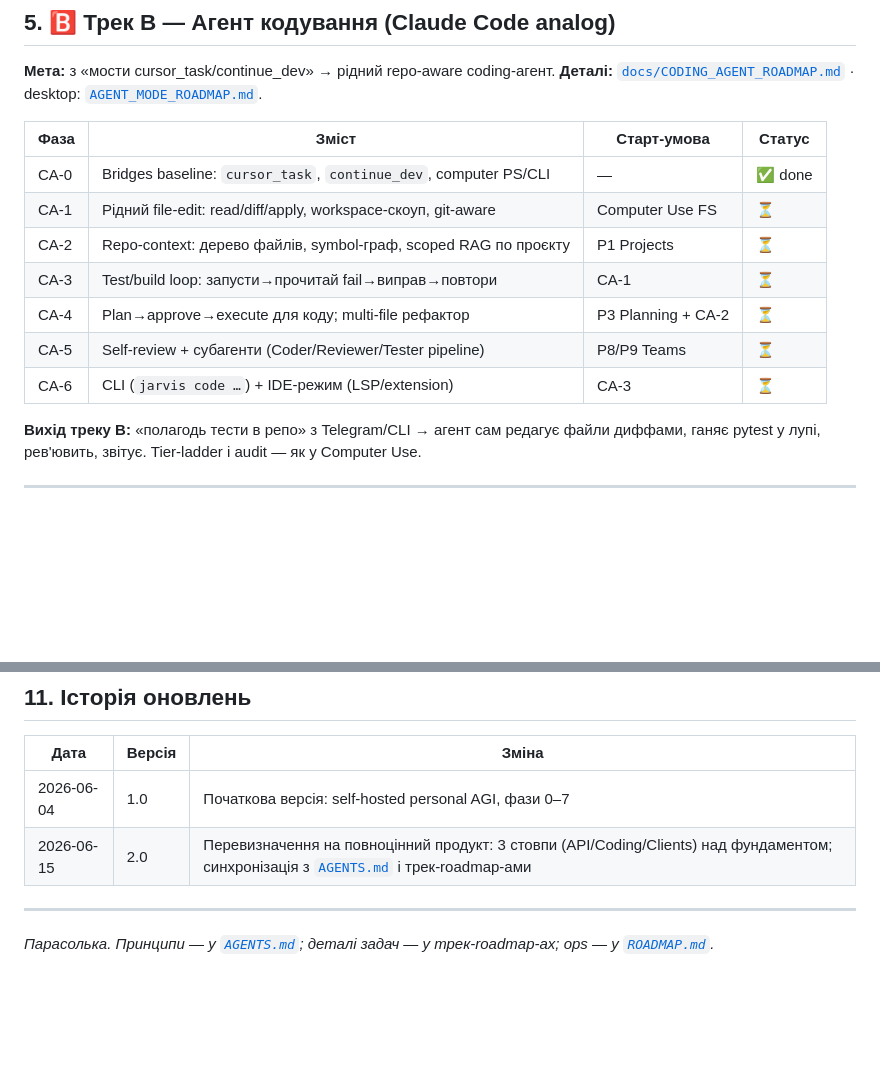
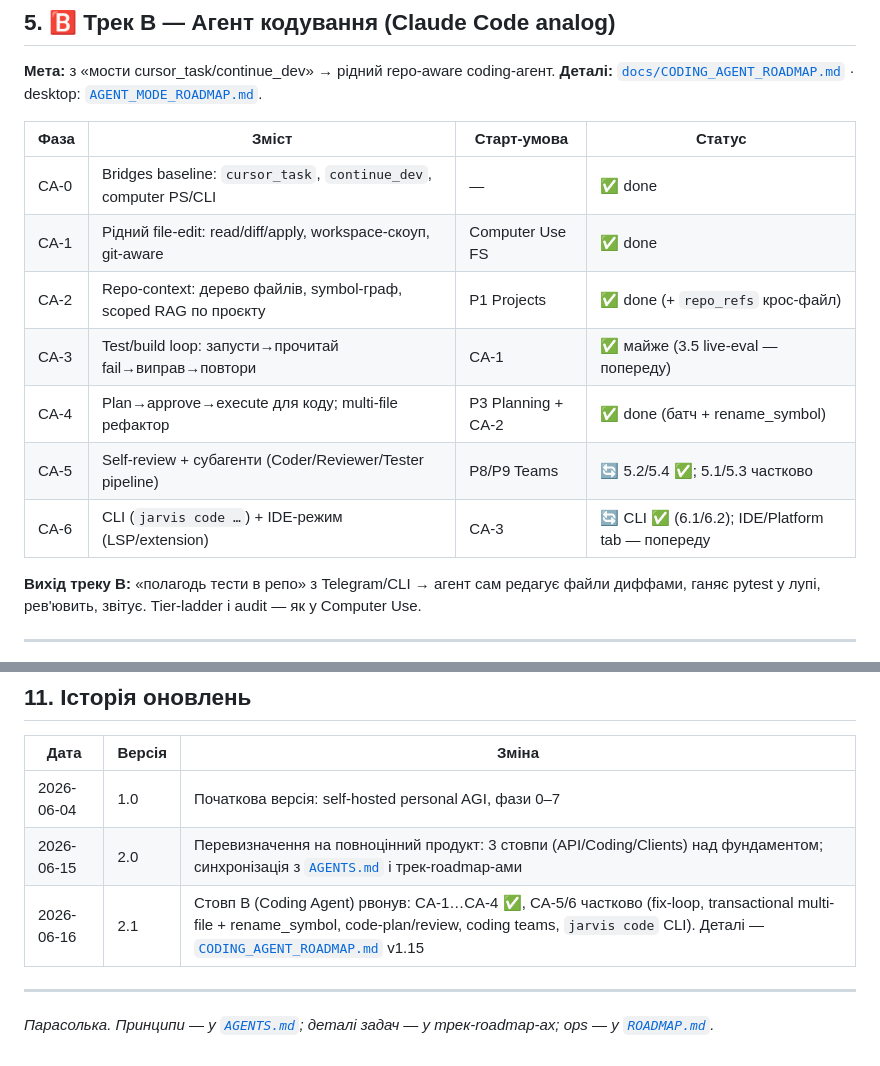
Before and after one commit to gregnevm/JARVIS, a Markdown page: docs/PRODUCT_ROADMAP.md, 2 parts joined by grey strips. Drawn GitHub-style; blank space fills up the shorter version.

Commit message:
docs(roadmap): sync PRODUCT_ROADMAP trek B status with CA advancement
Marks CA-1/CA-2/CA-4 done and CA-3/CA-5/CA-6 in-progress to reflect the
Coding Agent work landed this PR; adds v2.1 changelog entry pointing at
CODING_AGENT_ROADMAP v1.15.

```diff
--- a/docs/PRODUCT_ROADMAP.md
+++ b/docs/PRODUCT_ROADMAP.md
@@ -119,12 +119,12 @@ multi-user/whitelist (зародок auth), bg jobs / subagents / teams (пар
 | Фаза | Зміст | Старт-умова | Статус |
 |------|-------|-------------|--------|
 | CA-0 | Bridges baseline: `cursor_task`, `continue_dev`, computer PS/CLI | — | ✅ done |
-| CA-1 | Рідний file-edit: read/diff/apply, workspace-скоуп, git-aware | Computer Use FS | ⏳ |
-| CA-2 | Repo-context: дерево файлів, symbol-граф, scoped RAG по проєкту | P1 Projects | ⏳ |
-| CA-3 | Test/build loop: запусти→прочитай fail→виправ→повтори | CA-1 | ⏳ |
-| CA-4 | Plan→approve→execute для коду; multi-file рефактор | P3 Planning + CA-2 | ⏳ |
-| CA-5 | Self-review + субагенти (Coder/Reviewer/Tester pipeline) | P8/P9 Teams | ⏳ |
-| CA-6 | CLI (`jarvis code …`) + IDE-режим (LSP/extension) | CA-3 | ⏳ |
+| CA-1 | Рідний file-edit: read/diff/apply, workspace-скоуп, git-aware | Computer Use FS | ✅ done |
+| CA-2 | Repo-context: дерево файлів, symbol-граф, scoped RAG по проєкту | P1 Projects | ✅ done (+ `repo_refs` крос-файл) |
+| CA-3 | Test/build loop: запусти→прочитай fail→виправ→повтори | CA-1 | ✅ майже (3.5 live-eval — попереду) |
+| CA-4 | Plan→approve→execute для коду; multi-file рефактор | P3 Planning + CA-2 | ✅ done (батч + rename_symbol) |
+| CA-5 | Self-review + субагенти (Coder/Reviewer/Tester pipeline) | P8/P9 Teams | 🔄 5.2/5.4 ✅; 5.1/5.3 частково |
+| CA-6 | CLI (`jarvis code …`) + IDE-режим (LSP/extension) | CA-3 | 🔄 CLI ✅ (6.1/6.2); IDE/Platform tab — попереду |
 
 **Вихід треку B:** «полагодь тести в репо» з Telegram/CLI → агент сам редагує файли диффами,
 ганяє pytest у лупі, рев'ювить, звітує. Tier-ladder і audit — як у Computer Use.
@@ -212,6 +212,7 @@ Edition gating технічно лягає на plan limits (SAAS §7) + feature
 |------|--------|-------|
 | 2026-06-04 | 1.0 | Початкова версія: self-hosted personal AGI, фази 0–7 |
 | 2026-06-15 | 2.0 | Перевизначення на повноцінний продукт: 3 стовпи (API/Coding/Clients) над фундаментом; синхронізація з [`AGENTS.md`](../AGENTS.md) і трек-roadmap-ами |
+| 2026-06-16 | 2.1 | Стовп B (Coding Agent) рвонув: CA-1…CA-4 ✅, CA-5/6 частково (fix-loop, transactional multi-file + rename_symbol, code-plan/review, coding teams, `jarvis code` CLI). Деталі — [`CODING_AGENT_ROADMAP.md`](CODING_AGENT_ROADMAP.md) v1.15 |
 
 ---
 
```
Also changed, not shown: other parts of docs/PRODUCT_ROADMAP.md (+1 -1 lines).
